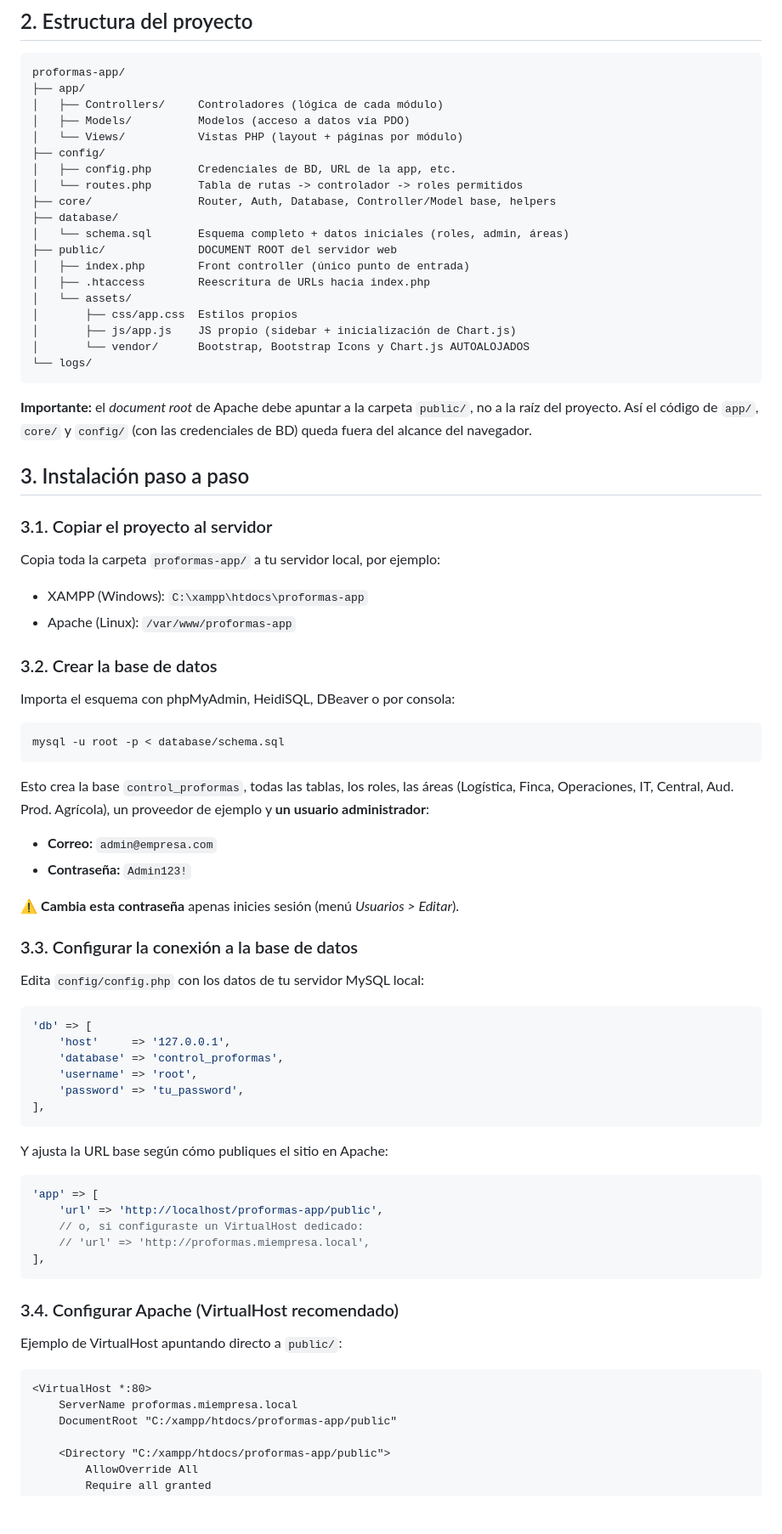
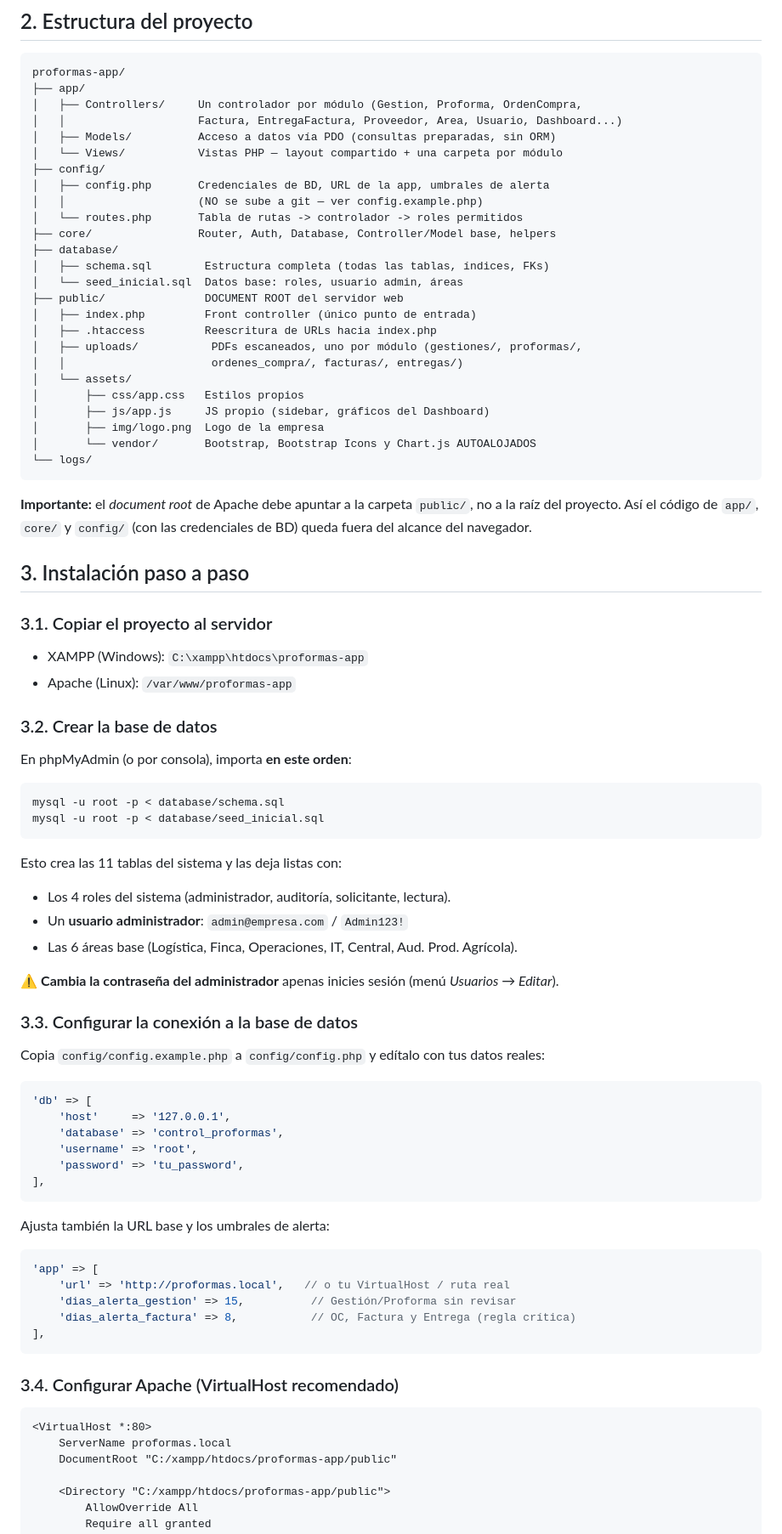
Before and after one commit to Coder-Nestor/Control-Proformas, a Markdown page: README.md, the part around one of its changes. Shown at 85% size. GitHub-like rendering; blank space fills up the shorter version.

````diff
--- a/README.md
+++ b/README.md
@@ -22,22 +23,28 @@ aunque el firewall bloquee la salida a internet.
 ```
 proformas-app/
 ├── app/
-│   ├── Controllers/     Controladores (lógica de cada módulo)
-│   ├── Models/          Modelos (acceso a datos vía PDO)
-│   └── Views/           Vistas PHP (layout + páginas por módulo)
+│   ├── Controllers/     Un controlador por módulo (Gestion, Proforma, OrdenCompra,
+│   │                    Factura, EntregaFactura, Proveedor, Area, Usuario, Dashboard...)
+│   ├── Models/          Acceso a datos vía PDO (consultas preparadas, sin ORM)
+│   └── Views/           Vistas PHP — layout compartido + una carpeta por módulo
 ├── config/
-│   ├── config.php       Credenciales de BD, URL de la app, etc.
+│   ├── config.php       Credenciales de BD, URL de la app, umbrales de alerta
+│   │                    (NO se sube a git — ver config.example.php)
 │   └── routes.php       Tabla de rutas -> controlador -> roles permitidos
 ├── core/                Router, Auth, Database, Controller/Model base, helpers
 ├── database/
-│   └── schema.sql       Esquema completo + datos iniciales (roles, admin, áreas)
-├── public/              DOCUMENT ROOT del servidor web
-│   ├── index.php        Front controller (único punto de entrada)
-│   ├── .htaccess        Reescritura de URLs hacia index.php
+│   ├── schema.sql        Estructura completa (todas las tablas, índices, FKs)
+│   └── seed_inicial.sql  Datos base: roles, usuario admin, áreas
+├── public/               DOCUMENT ROOT del servidor web
+│   ├── index.php         Front controller (único punto de entrada)
+│   ├── .htaccess         Reescritura de URLs hacia index.php
+│   ├── uploads/           PDFs escaneados, uno por módulo (gestiones/, proformas/,
+│   │                      ordenes_compra/, facturas/, entregas/)
 │   └── assets/
-│       ├── css/app.css  Estilos propios
-│       ├── js/app.js    JS propio (sidebar + inicialización de Chart.js)
-│       └── vendor/      Bootstrap, Bootstrap Icons y Chart.js AUTOALOJADOS
+│       ├── css/app.css   Estilos propios
+│       ├── js/app.js     JS propio (sidebar, gráficos del Dashboard)
+│       ├── img/logo.png  Logo de la empresa
+│       └── vendor/       Bootstrap, Bootstrap Icons y Chart.js AUTOALOJADOS
 └── logs/
 ```
 
@@ -49,31 +56,31 @@ proformas-app/
 
 ### 3.1. Copiar el proyecto al servidor
 
-Copia toda la carpeta `proformas-app/` a tu servidor local, por ejemplo:
-
 - XAMPP (Windows): `C:\xampp\htdocs\proformas-app`
 - Apache (Linux): `/var/www/proformas-app`
 
 ### 3.2. Crear la base de datos
 
-Importa el esquema con phpMyAdmin, HeidiSQL, DBeaver o por consola:
+En phpMyAdmin (o por consola), importa **en este orden**:
 
 ```bash
 mysql -u root -p < database/schema.sql
+mysql -u root -p < database/seed_inicial.sql
 ```
 
-Esto crea la base `control_proformas`, todas las tablas, los roles, las
-áreas (Logística, Finca, Operaciones, IT, Central, Aud. Prod. Agrícola), un
-proveedor de ejemplo y **un usuario administrador**:
+Esto crea las 11 tablas del sistema y las deja listas con:
 
-- **Correo:** `admin@empresa.com`
-- **Contraseña:** `Admin123!`
+- Los 4 roles del sistema (administrador, auditoría, solicitante, lectura).
+- Un **usuario administrador**: `admin@empresa.com` / `Admin123!`
+- Las 6 áreas base (Logística, Finca, Operaciones, IT, Central, Aud. Prod. Agrícola).
 
-⚠️ **Cambia esta contraseña** apenas inicies sesión (menú *Usuarios > Editar*).
+⚠️ **Cambia la contraseña del administrador** apenas inicies sesión (menú
+*Usuarios → Editar*).
 
 ### 3.3. Configurar la conexión a la base de datos
 
-Edita `config/config.php` con los datos de tu servidor MySQL local:
+Copia `config/config.example.php` a `config/config.php` y edítalo con tus
+datos reales:
 
 ```php
 'db' => [
@@ -84,23 +91,21 @@ Edita `config/config.php` con los datos de tu servidor MySQL local:
 ],
 ```
 
-Y ajusta la URL base según cómo publiques el sitio en Apache:
+Ajusta también la URL base y los umbrales de alerta:
 
 ```php
 'app' => [
-    'url' => 'http://localhost/proformas-app/public',
-    // o, si configuraste un VirtualHost dedicado:
-    // 'url' => 'http://proformas.miempresa.local',
+    'url' => 'http://proformas.local',   // o tu VirtualHost / ruta real
+    'dias_alerta_gestion' => 15,          // Gestión/Proforma sin revisar
+    'dias_alerta_factura' => 8,           // OC, Factura y Entrega (regla crítica)
 ],
 ```
 
 ### 3.4. Configurar Apache (VirtualHost recomendado)
 
-Ejemplo de VirtualHost apuntando directo a `public/`:
-
 ```apache
 <VirtualHost *:80>
-    ServerName proformas.miempresa.local
+    ServerName proformas.local
     DocumentRoot "C:/xampp/htdocs/proformas-app/public"
 
     <Directory "C:/xampp/htdocs/proformas-app/public">
````
Also changed, not shown: other parts of README.md (+130 -71 lines).
